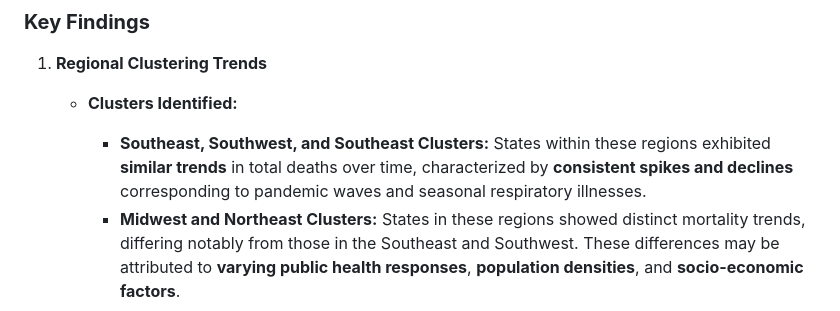
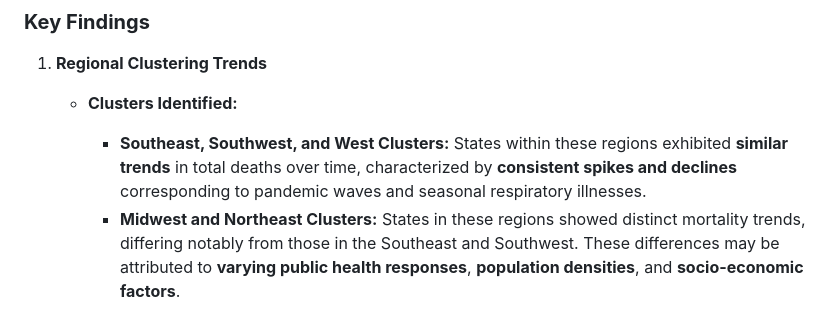
Before and after one commit to kensho-pilkey/CDC, a Markdown page: README.md, the part around the change. Rendered like a GitHub page.

```diff
--- a/README.md
+++ b/README.md
@@ -26,7 +26,7 @@ To evaluate the effectiveness of our clustering, we utilized the **Silhouette Sc
 
 1. **Regional Clustering Trends**
    - **Clusters Identified:**
-     - **Southeast, Southwest, and Southeast Clusters:** States within these regions exhibited **similar trends** in total deaths over time, characterized by **consistent spikes and declines** corresponding to pandemic waves and seasonal respiratory illnesses.
+     - **Southeast, Southwest, and West Clusters:** States within these regions exhibited **similar trends** in total deaths over time, characterized by **consistent spikes and declines** corresponding to pandemic waves and seasonal respiratory illnesses.
      - **Midwest and Northeast Clusters:** States in these regions showed distinct mortality trends, differing notably from those in the Southeast and Southwest. These differences may be attributed to **varying public health responses**, **population densities**, and **socio-economic factors**.
 
    - **Geospatial Visualization:**
```
